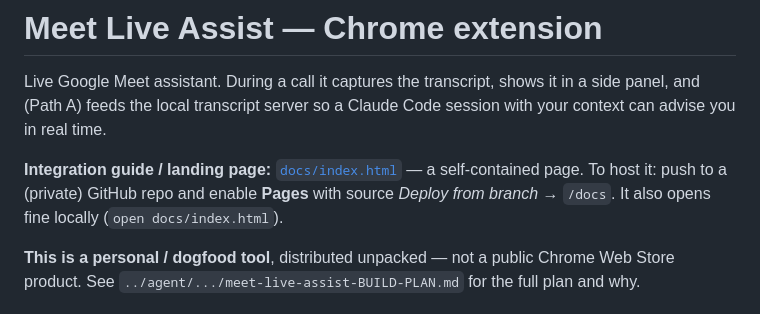
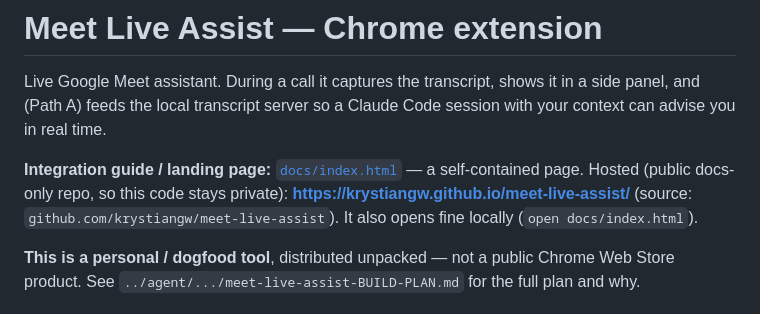
Before and after one commit to krystiangw/meet-live-assist-extension, a Markdown page: README.md, the part around the change. Rendered like a GitHub page.

Commit message:
docs: link the public Pages docs site in README
Co-Authored-By: Claude Opus 4.8 <noreply@anthropic.com>
Claude-Session: https://claude.ai/code/session_01EDuVq9SJH9FDcgEL2EzG9x

```diff
--- a/README.md
+++ b/README.md
@@ -5,8 +5,8 @@ and (Path A) feeds the local transcript server so a Claude Code session with you
 advise you in real time.
 
 **Integration guide / landing page:** [`docs/index.html`](docs/index.html) — a self-contained page.
-To host it: push to a (private) GitHub repo and enable **Pages** with source *Deploy from branch* →
-`/docs`. It also opens fine locally (`open docs/index.html`).
+Hosted (public docs-only repo, so this code stays private): **https://krystiangw.github.io/meet-live-assist/**
+(source: `github.com/krystiangw/meet-live-assist`). It also opens fine locally (`open docs/index.html`).
 
 **This is a personal / dogfood tool**, distributed unpacked — not a public Chrome Web Store product.
 See `../agent/.../meet-live-assist-BUILD-PLAN.md` for the full plan and why.
```
